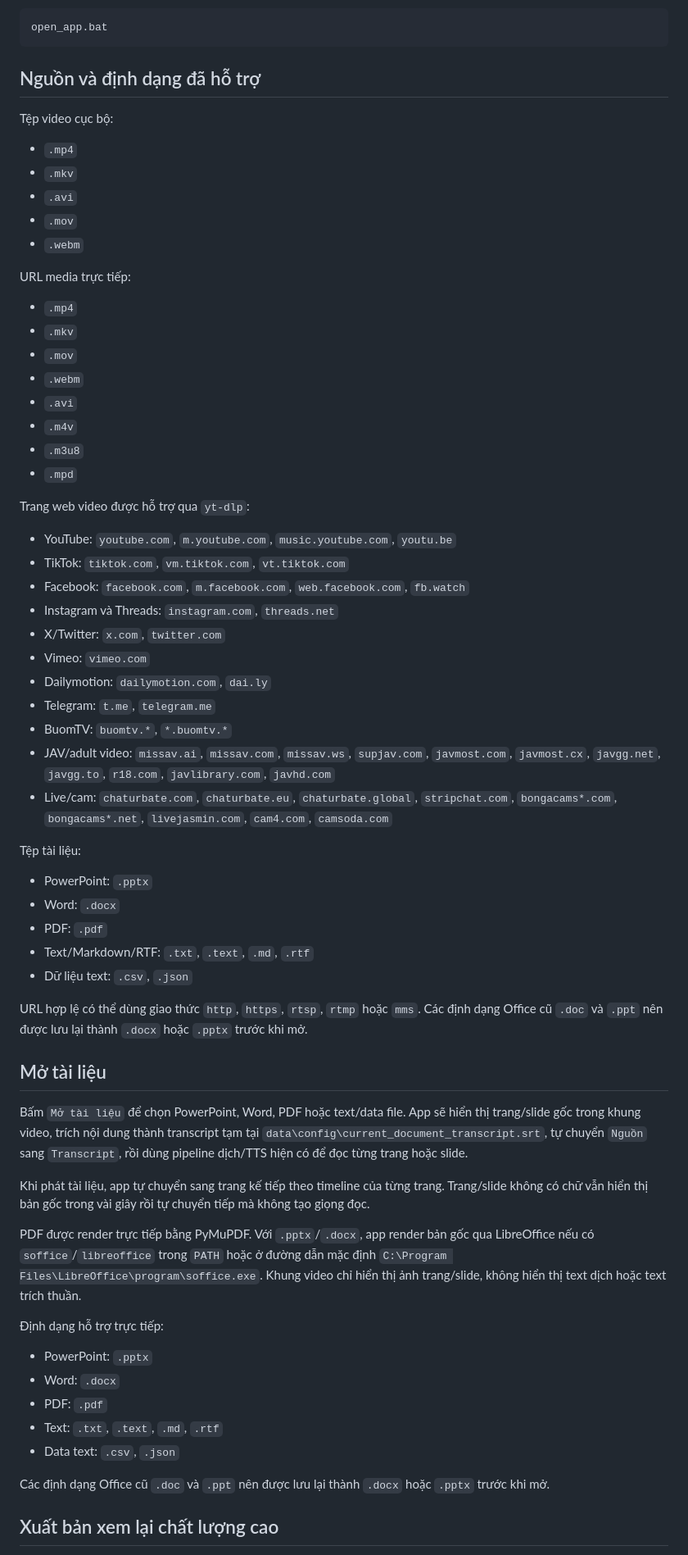
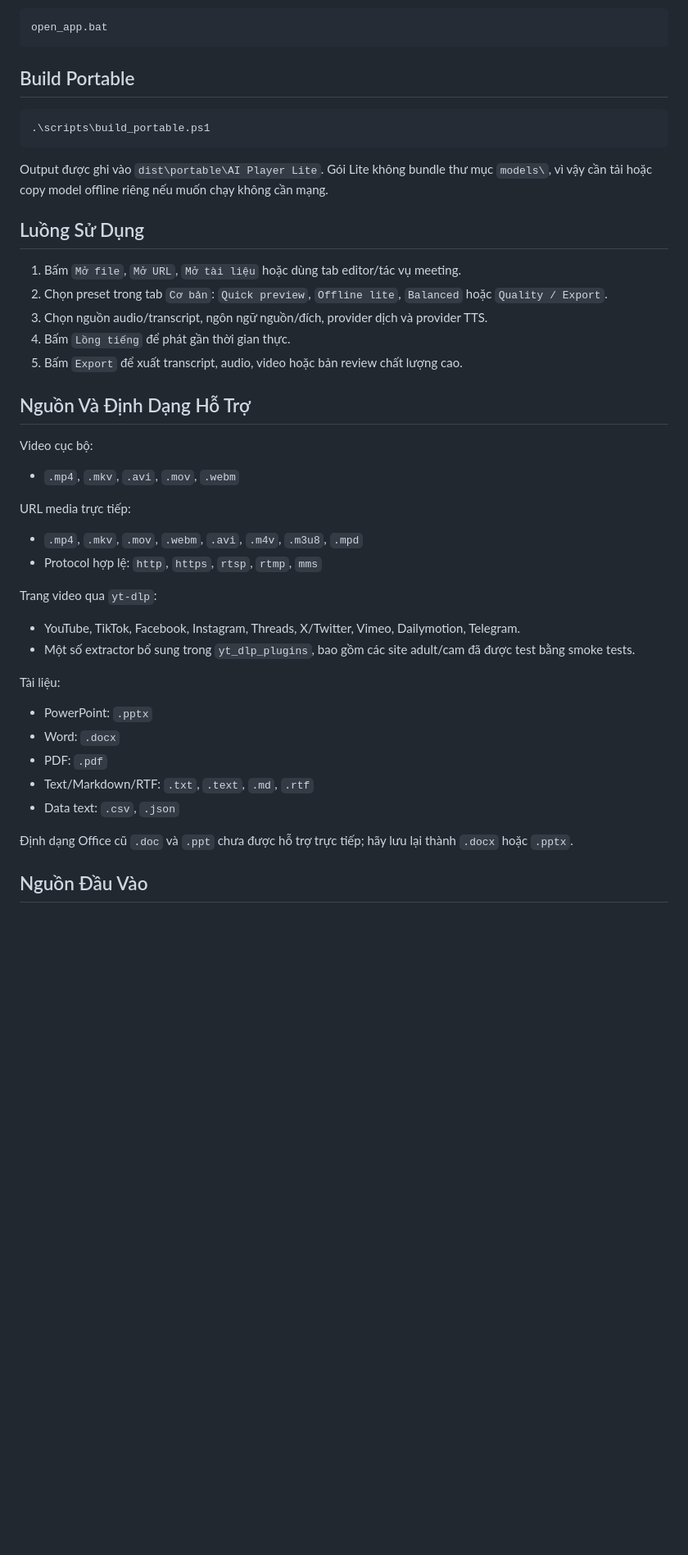
Before and after one commit to khoalpa/ai.player, a Markdown page: README.md, the part around one of its changes. Shown at 82% size. GitHub-like rendering; blank space fills up the shorter version.

````diff
--- a/README.md
+++ b/README.md
@@ -71,68 +82,47 @@ Hoặc double-click:
 open_app.bat
 ```
 
-## Nguồn và định dạng đã hỗ trợ
+## Build Portable
 
-Tệp video cục bộ:
+```powershell
+.\scripts\build_portable.ps1
+```
 
-- `.mp4`
-- `.mkv`
-- `.avi`
-- `.mov`
-- `.webm`
+Output được ghi vào `dist\portable\AI Player Lite`. Gói Lite không bundle thư mục `models\`, vì vậy cần tải hoặc copy model offline riêng nếu muốn chạy không cần mạng.
+
+## Luồng Sử Dụng
+
+1. Bấm `Mở file`, `Mở URL`, `Mở tài liệu` hoặc dùng tab editor/tác vụ meeting.
+2. Chọn preset trong tab `Cơ bản`: `Quick preview`, `Offline lite`, `Balanced` hoặc `Quality / Export`.
+3. Chọn nguồn audio/transcript, ngôn ngữ nguồn/đích, provider dịch và provider TTS.
+4. Bấm `Lồng tiếng` để phát gần thời gian thực.
+5. Bấm `Export` để xuất transcript, audio, video hoặc bản review chất lượng cao.
+
+## Nguồn Và Định Dạng Hỗ Trợ
+
+Video cục bộ:
+
+- `.mp4`, `.mkv`, `.avi`, `.mov`, `.webm`
 
 URL media trực tiếp:
 
-- `.mp4`
-- `.mkv`
-- `.mov`
-- `.webm`
-- `.avi`
-- `.m4v`
-- `.m3u8`
-- `.mpd`
+- `.mp4`, `.mkv`, `.mov`, `.webm`, `.avi`, `.m4v`, `.m3u8`, `.mpd`
+- Protocol hợp lệ: `http`, `https`, `rtsp`, `rtmp`, `mms`
 
-Trang web video được hỗ trợ qua `yt-dlp`:
+Trang video qua `yt-dlp`:
 
-- YouTube: `youtube.com`, `m.youtube.com`, `music.youtube.com`, `youtu.be`
-- TikTok: `tiktok.com`, `vm.tiktok.com`, `vt.tiktok.com`
-- Facebook: `facebook.com`, `m.facebook.com`, `web.facebook.com`, `fb.watch`
-- Instagram và Threads: `instagram.com`, `threads.net`
-- X/Twitter: `x.com`, `twitter.com`
-- Vimeo: `vimeo.com`
-- Dailymotion: `dailymotion.com`, `dai.ly`
-- Telegram: `t.me`, `telegram.me`
-- BuomTV: `buomtv.*`, `*.buomtv.*`
-- JAV/adult video: `missav.ai`, `missav.com`, `missav.ws`, `supjav.com`, `javmost.com`, `javmost.cx`, `javgg.net`, `javgg.to`, `r18.com`, `javlibrary.com`, `javhd.com`
-- Live/cam: `chaturbate.com`, `chaturbate.eu`, `chaturbate.global`, `stripchat.com`, `bongacams*.com`, `bongacams*.net`, `livejasmin.com`, `cam4.com`, `camsoda.com`
+- YouTube, TikTok, Facebook, Instagram, Threads, X/Twitter, Vimeo, Dailymotion, Telegram.
+- Một số extractor bổ sung trong `yt_dlp_plugins`, bao gồm các site adult/cam đã được test bằng smoke tests.
 
-Tệp tài liệu:
+Tài liệu:
 
 - PowerPoint: `.pptx`
 - Word: `.docx`
 - PDF: `.pdf`
 - Text/Markdown/RTF: `.txt`, `.text`, `.md`, `.rtf`
-- Dữ liệu text: `.csv`, `.json`
-
-URL hợp lệ có thể dùng giao thức `http`, `https`, `rtsp`, `rtmp` hoặc `mms`. Các định dạng Office cũ `.doc` và `.ppt` nên được lưu lại thành `.docx` hoặc `.pptx` trước khi mở.
-
-## Mở tài liệu
-
-Bấm `Mở tài liệu` để chọn PowerPoint, Word, PDF hoặc text/data file. App sẽ hiển thị trang/slide gốc trong khung video, trích nội dung thành transcript tạm tại `data\config\current_document_transcript.srt`, tự chuyển `Nguồn` sang `Transcript`, rồi dùng pipeline dịch/TTS hiện có để đọc từng trang hoặc slide.
-
-Khi phát tài liệu, app tự chuyển sang trang kế tiếp theo timeline của từng trang. Trang/slide không có chữ vẫn hiển thị bản gốc trong vài giây rồi tự chuyển tiếp mà không tạo giọng đọc.
-
-PDF được render trực tiếp bằng PyMuPDF. Với `.pptx`/`.docx`, app render bản gốc qua LibreOffice nếu có `soffice`/`libreoffice` trong `PATH` hoặc ở đường dẫn mặc định `C:\Program Files\LibreOffice\program\soffice.exe`. Khung video chỉ hiển thị ảnh trang/slide, không hiển thị text dịch hoặc text trích thuần.
-
-Định dạng hỗ trợ trực tiếp:
-
-- PowerPoint: `.pptx`
-- Word: `.docx`
-- PDF: `.pdf`
-- Text: `.txt`, `.text`, `.md`, `.rtf`
 - Data text: `.csv`, `.json`
 
-Các định dạng Office cũ `.doc` và `.ppt` nên được lưu lại thành `.docx` hoặc `.pptx` trước khi mở.
+Định dạng Office cũ `.doc` và `.ppt` chưa được hỗ trợ trực tiếp; hãy lưu lại thành `.docx` hoặc `.pptx`.
 
-## Xuất bản xem lại chất lượng cao
+## Nguồn Đầu Vào
 
````
Also changed, not shown: other parts of README.md (+144 -79 lines).
